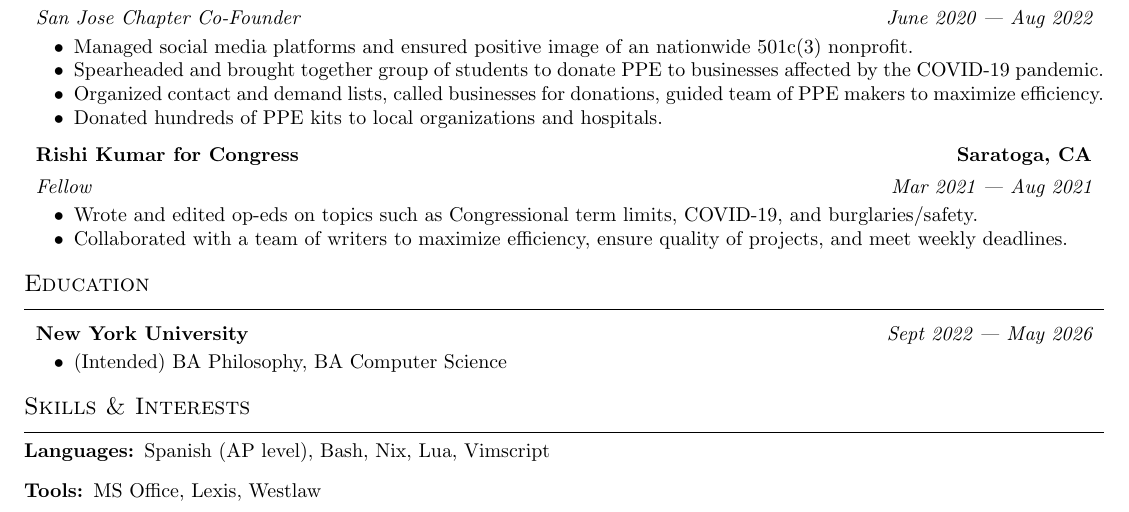
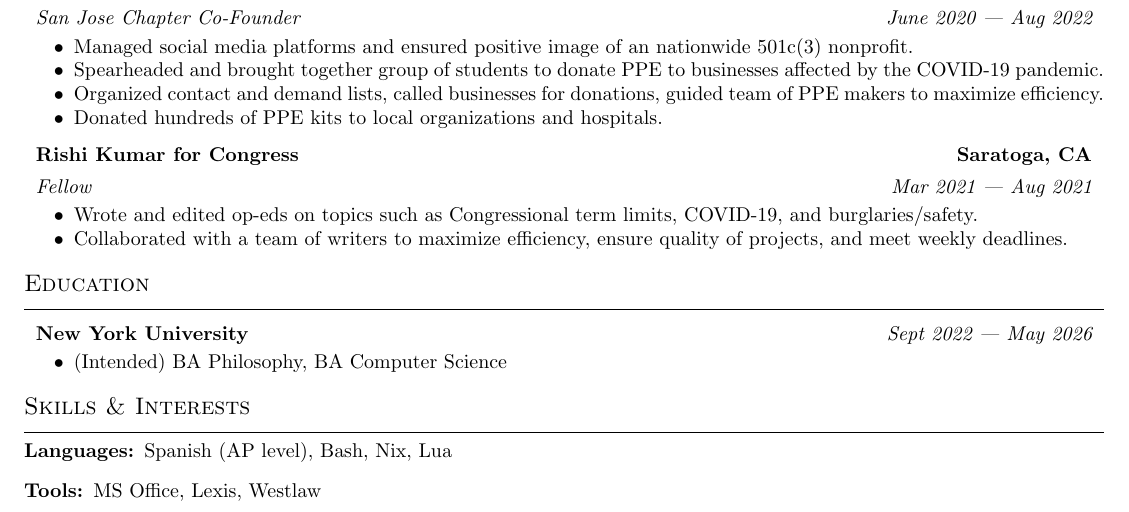
Before and after one commit to shrimpram/resume, a LaTeX CV (shreeram-modi-resume.tex): part of the page, cut so that both start at the same text. Compiled offline with pdfLaTeX.

Commit message:
refactor: cleanup languages section

```diff
--- a/shreeram-modi-resume.tex
+++ b/shreeram-modi-resume.tex
@@ -209,7 +209,7 @@
 
 \begin{itemize}
   \item[\bfseries Languages:]
-    Spanish (AP level), Bash, Nix, Lua, Vimscript
+    Spanish (AP level), Bash, Nix, Lua
 
   \item[\bfseries Tools:]
     MS Office, Lexis, Westlaw
```
